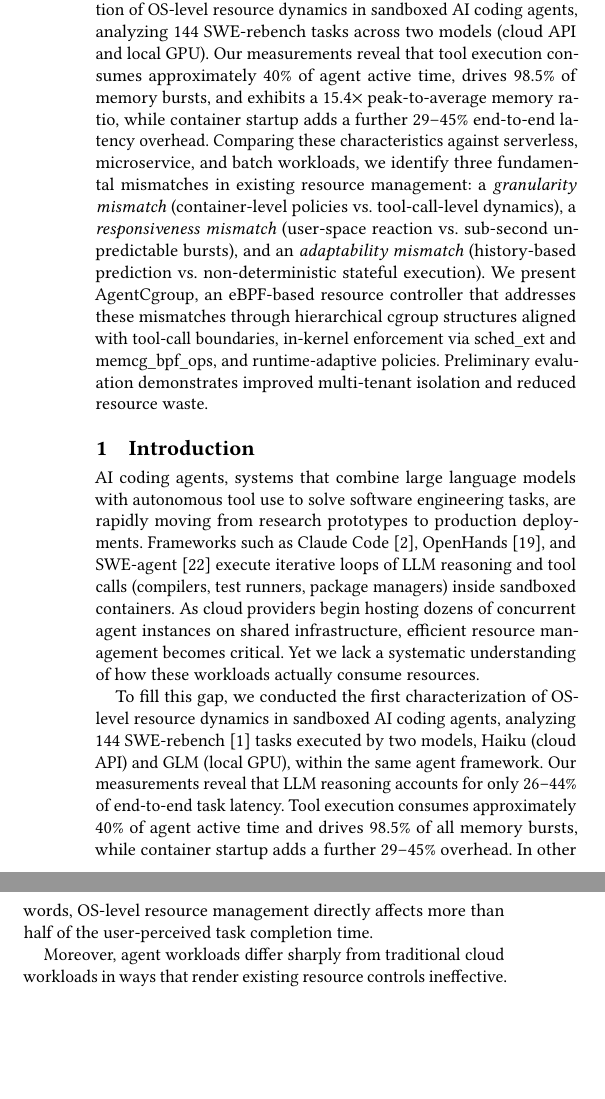
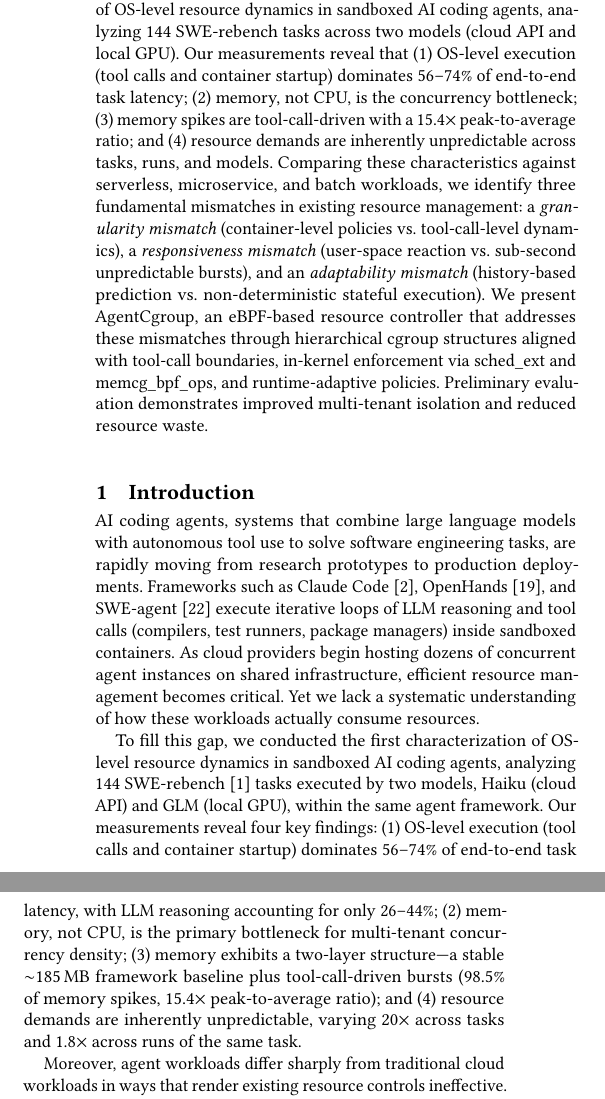
Before and after one commit to yunwei37/agentcgroup-paper, a LaTeX paper (main.tex): two parts of the columns of page 1 of 7, joined at a grey line, cut so that both start at the same text, the shorter picture padded with empty space. Compiled offline with pdfLaTeX.

Commit message:
Refine abstract in main.tex; enhance clarity on OS-level resource dynamics, tool execution latency, and memory bottlenecks in AI coding agents.

```diff
--- a/main.tex
+++ b/main.tex
@@ -67,7 +67,7 @@
 
 
 \begin{abstract}
-As interactive AI agents are rapidly deployed in multi-tenant cloud environments, they dynamically execute diverse tool calls within sandboxed containers, each with distinct resource demands and rapid fluctuations. We present the first systematic characterization of OS-level resource dynamics in sandboxed AI coding agents, analyzing 144 SWE-rebench tasks across two models (cloud API and local GPU). Our measurements reveal that tool execution consumes approximately 40\% of agent active time, drives 98.5\% of memory bursts, and exhibits a 15.4$\times$ peak-to-average memory ratio, while container startup adds a further 29--45\% end-to-end latency overhead. Comparing these characteristics against serverless, microservice, and batch workloads, we identify three fundamental mismatches in existing resource management: a \emph{granularity mismatch} (container-level policies vs.\ tool-call-level dynamics), a \emph{responsiveness mismatch} (user-space reaction vs.\ sub-second unpredictable bursts), and an \emph{adaptability mismatch} (history-based prediction vs.\ non-deterministic stateful execution). We present \sys, an eBPF-based resource controller that addresses these mismatches through hierarchical cgroup structures aligned with tool-call boundaries, in-kernel enforcement via sched\_ext and memcg\_bpf\_ops, and runtime-adaptive policies. Preliminary evaluation demonstrates improved multi-tenant isolation and reduced resource waste.
+As interactive AI agents are rapidly deployed in multi-tenant cloud environments, they dynamically execute diverse tool calls within sandboxed containers, each with distinct resource demands and rapid fluctuations. We present the first systematic characterization of OS-level resource dynamics in sandboxed AI coding agents, analyzing 144 SWE-rebench tasks across two models (cloud API and local GPU). Our measurements reveal that (1)~OS-level execution (tool calls and container startup) dominates 56--74\% of end-to-end task latency; (2)~memory, not CPU, is the concurrency bottleneck; (3)~memory spikes are tool-call-driven with a 15.4$\times$ peak-to-average ratio; and (4)~resource demands are inherently unpredictable across tasks, runs, and models. Comparing these characteristics against serverless, microservice, and batch workloads, we identify three fundamental mismatches in existing resource management: a \emph{granularity mismatch} (container-level policies vs.\ tool-call-level dynamics), a \emph{responsiveness mismatch} (user-space reaction vs.\ sub-second unpredictable bursts), and an \emph{adaptability mismatch} (history-based prediction vs.\ non-deterministic stateful execution). We present \sys, an eBPF-based resource controller that addresses these mismatches through hierarchical cgroup structures aligned with tool-call boundaries, in-kernel enforcement via sched\_ext and memcg\_bpf\_ops, and runtime-adaptive policies. Preliminary evaluation demonstrates improved multi-tenant isolation and reduced resource waste.
 \end{abstract}
 
 % \begin{CCSXML}
@@ -96,7 +96,7 @@ As interactive AI agents are rapidly deployed in multi-tenant cloud environments
 
 AI coding agents, systems that combine large language models with autonomous tool use to solve software engineering tasks, are rapidly moving from research prototypes to production deployments. Frameworks such as Claude Code~\cite{claude-code}, OpenHands~\cite{openhands}, and SWE-agent~\cite{swe-agent} execute iterative loops of LLM reasoning and tool calls (compilers, test runners, package managers) inside sandboxed containers. As cloud providers begin hosting dozens of concurrent agent instances on shared infrastructure, efficient resource management becomes critical. Yet we lack a systematic understanding of how these workloads actually consume resources.
 
-To fill this gap, we conducted the first characterization of OS-level resource dynamics in sandboxed AI coding agents, analyzing 144 SWE-rebench~\cite{swe-rebench} tasks executed by two models, Haiku (cloud API) and GLM (local GPU), within the same agent framework. Our measurements reveal that LLM reasoning accounts for only 26--44\% of end-to-end task latency. Tool execution consumes approximately 40\% of agent active time and drives 98.5\% of all memory bursts, while container startup adds a further 29--45\% overhead. In other words, OS-level resource management directly affects more than half of the user-perceived task completion time.
+To fill this gap, we conducted the first characterization of OS-level resource dynamics in sandboxed AI coding agents, analyzing 144 SWE-rebench~\cite{swe-rebench} tasks executed by two models, Haiku (cloud API) and GLM (local GPU), within the same agent framework. Our measurements reveal four key findings: (1)~OS-level execution (tool calls and container startup) dominates 56--74\% of end-to-end task latency, with LLM reasoning accounting for only 26--44\%; (2)~memory, not CPU, is the primary bottleneck for multi-tenant concurrency density; (3)~memory exhibits a two-layer structure---a stable ${\sim}$185\,MB framework baseline plus tool-call-driven bursts (98.5\% of memory spikes, 15.4$\times$ peak-to-average ratio); and (4)~resource demands are inherently unpredictable, varying 20$\times$ across tasks and 1.8$\times$ across runs of the same task.
 
 Moreover, agent workloads differ sharply from traditional cloud workloads in ways that render existing resource controls ineffective. Our analysis reveals three fundamental mismatches:
 
```
Also changed, not shown: main.tex (4 more changed lines).
